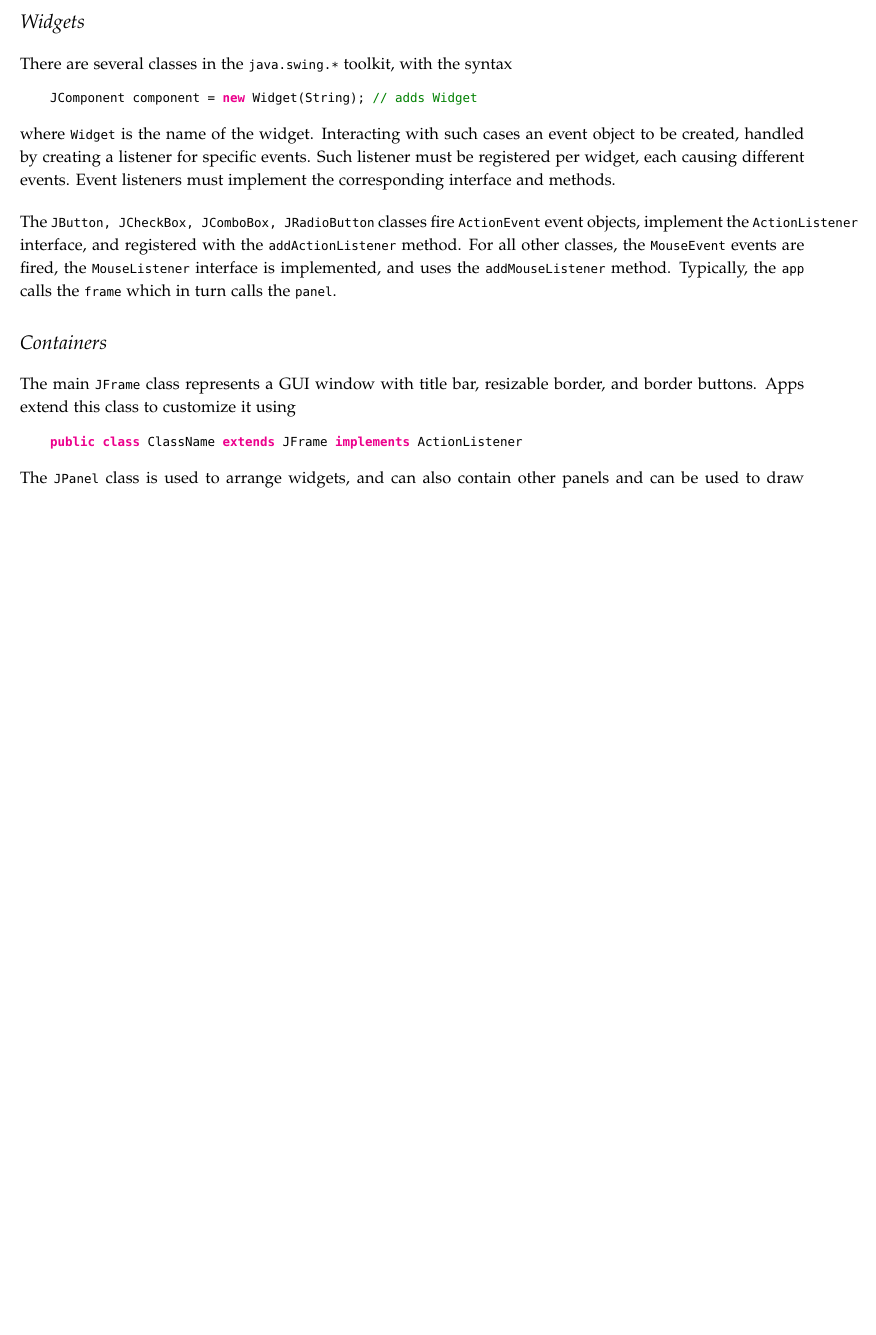
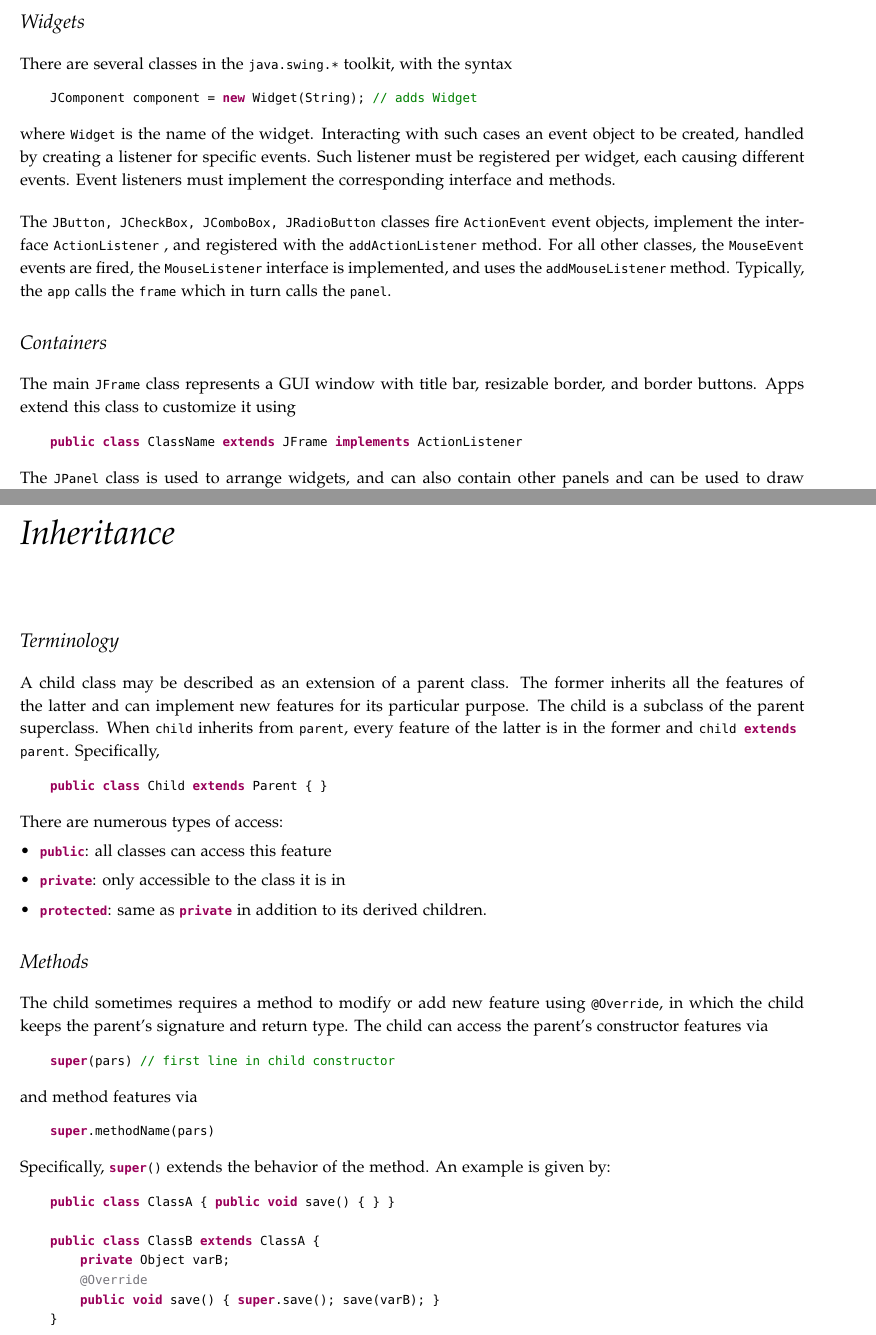
Before and after one commit to richardrobinson0924/textbook-supplements, a LaTeX book (Java-First-Year/main.tex): part of page 3 of 5 before the commit and two parts of pages 3 and 6 of 6 after it, the two joined at a grey line, cut so that both start at the same text, the shorter picture padded with empty space. Compiled offline with pdfLaTeX.

Commit message:
updated java

```diff
--- a/Java-First-Year/main.tex
+++ b/Java-First-Year/main.tex
@@ -16,6 +16,7 @@
 \definecolor{pgreen}{rgb}{0,0.5,0}
 \definecolor{pred}{rgb}{0.9,0,0}
 \definecolor{pgrey}{rgb}{0.46,0.45,0.48}
+\definecolor{ppurple}{rgb}{0.6,0,0.35}
 
 \lstset{language=java}
 \lstset{%
@@ -23,12 +24,13 @@
   belowskip=3mm,
   basicstyle={\small\ttfamily},
   captionpos=none,
-  keywordstyle=\bfseries\color{magenta},
+  keywordstyle=\bfseries\color{ppurple},
   commentstyle=\color{pgreen},
   stringstyle=\color{red},
   breaklines=true,
   breakatwhitespace=true,
-  tabsize=4
+  tabsize=4,
+  moredelim=[il][\textcolor{pgrey}]{$$},
 }
 
 \begin{document}
@@ -45,7 +47,7 @@ There are several classes in the \lstinline{java.swing.*} toolkit, with the synt
 where \lstinline{Widget} is the name of the widget. Interacting with such cases an event object to be created, handled by creating a listener for specific events. Such listener must be registered per widget, each causing different events. Event listeners must implement the corresponding interface and methods.
 
 \bigskip
-The \lstinline{JButton, JCheckBox, JComboBox, JRadioButton} classes fire \lstinline{ActionEvent} event objects, implement the \lstinline{ActionListener} interface, and registered with the \lstinline{addActionListener} method. For all other classes, the \lstinline{MouseEvent} events are fired, the \lstinline{MouseListener} interface is implemented, and uses the \lstinline{addMouseListener} method. Typically, the \lstinline{app} calls the \cd{frame} which in turn calls the \cd{panel}.
+The \lstinline{JButton, JCheckBox, JComboBox, JRadioButton} classes fire \lstinline{ActionEvent} event objects, implement the interface \lstinline{ActionListener} , and registered with the \lstinline{addActionListener} method. For all other classes, the \lstinline{MouseEvent} events are fired, the \lstinline{MouseListener} interface is implemented, and uses the \lstinline{addMouseListener} method. Typically, the \lstinline{app} calls the \cd{frame} which in turn calls the \cd{panel}.
 
 \section{Containers}
 The main \lstinline{JFrame} class represents a GUI window with title bar, resizable border, and border buttons. Apps extend this class to customize  it using \begin{lstlisting}
@@ -109,5 +110,40 @@ is equivalent to
 \end{lstlisting}
 Consequently, a mutator method changes values of the attributes to the object it is referencing via the notation \cd{var.changeAtt(par)}. As well, accessor methods use the result of a computation on its attributes, \cd{Type Att = var.getAtt()}.
 
+
+\chapter{Inheritance}
+
+\section{Terminology}
+A child class may be described as an extension of a parent class. The former inherits all the features of the latter and can implement new features for its particular purpose. The child is a subclass of the parent superclass. When \cd{child} inherits from \cd{parent}, every feature of the latter is in the former and \cd{child extends parent}. Specifically,
+\begin{lstlisting}
+    public class Child extends Parent { }
+\end{lstlisting}
+There are numerous types of access:
+\begin{itemize}
+    \item \cd{public}: all classes can access this feature
+    \item \cd{private}: only accessible to the class it is in
+    \item \cd{protected}: same as \cd{private} in addition to its derived children.
+\end{itemize}
+
+\section{Methods}
+The child sometimes requires a method to modify or add new feature using \cd{@Override}, in which the child keeps the parent's signature and return type. The child can access the parent's constructor features via
+\begin{lstlisting}
+    super(pars) // first line in child constructor
+\end{lstlisting}
+and method features via
+\begin{lstlisting}
+    super.methodName(pars)
+\end{lstlisting}
+Specifically, \cd{super()} extends the behavior of the method. An example is given by:
+\begin{lstlisting}
+    public class ClassA { public void save() { } }
+
+    public class ClassB extends ClassA {
+        private Object varB;
+        $$@Override
+        public void save() { super.save(); save(varB); }
+    }
+\end{lstlisting}
+
 \end{fullwidth}
 \end{document}
```
Also changed, not shown: Java-First-Year/main.pdf, Java-First-Year/main.tex (1 more changed lines).
